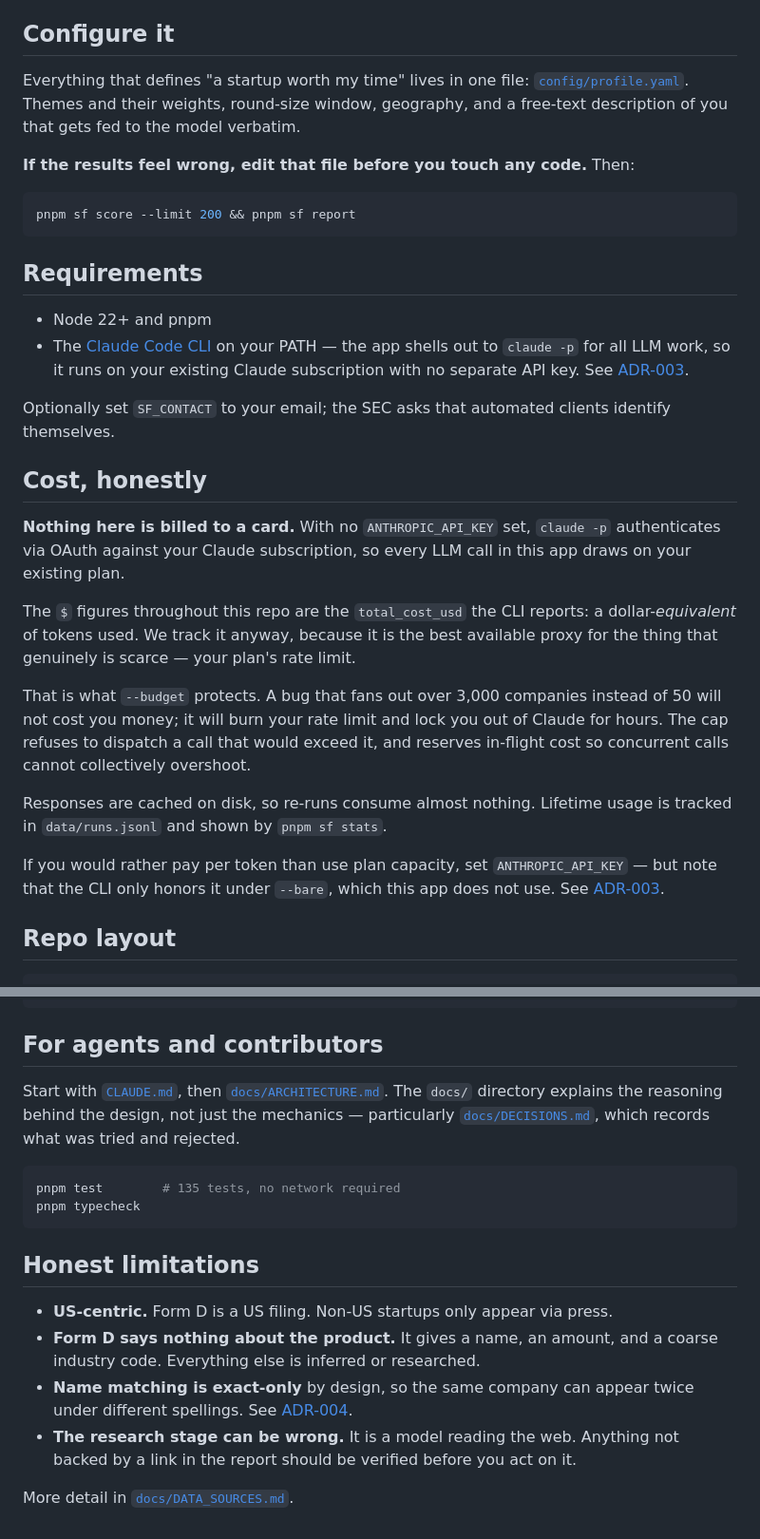
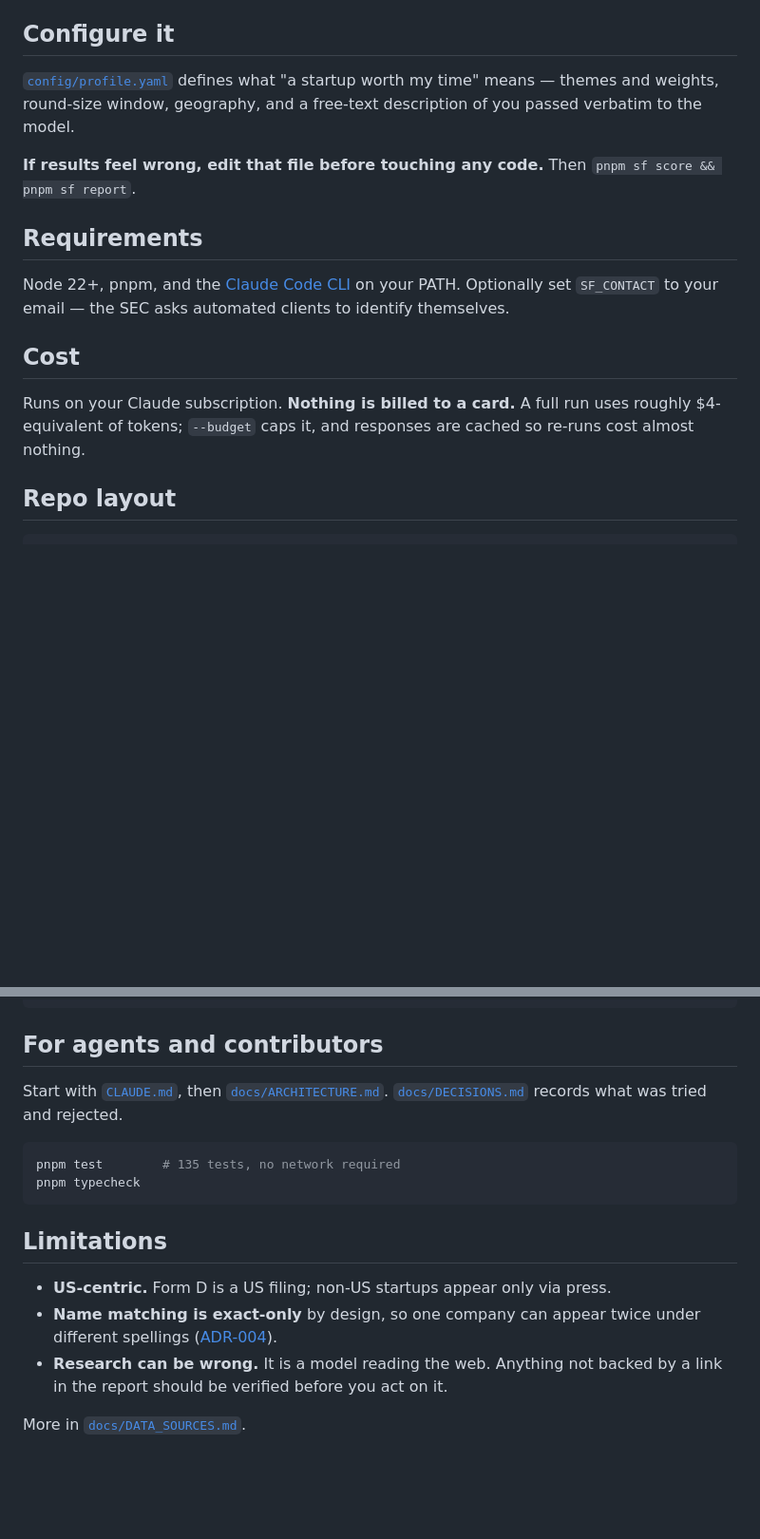
Before and after one commit to zerolocker/startup-finder, a Markdown page: README.md, 2 parts joined by grey strips. Shown at 95% size. GitHub-like rendering; blank space fills up the shorter version.

````diff
--- a/README.md
+++ b/README.md
@@ -95,48 +62,23 @@ Run `pnpm sf --help` for all options.
 ## Configure it
 
-Everything that defines "a startup worth my time" lives in one file:
-[`config/profile.yaml`](config/profile.yaml). Themes and their weights, round-size
-window, geography, and a free-text description of you that gets fed to the model
-verbatim.
+[`config/profile.yaml`](config/profile.yaml) defines what "a startup worth my
+time" means — themes and weights, round-size window, geography, and a free-text
+description of you passed verbatim to the model.
 
-**If the results feel wrong, edit that file before you touch any code.** Then:
-
-```bash
-pnpm sf score --limit 200 && pnpm sf report
-```
+**If results feel wrong, edit that file before touching any code.** Then
+`pnpm sf score && pnpm sf report`.
 
 ## Requirements
 
-- Node 22+ and pnpm
-- The [Claude Code CLI](https://claude.com/claude-code) on your PATH — the app
-  shells out to `claude -p` for all LLM work, so it runs on your existing Claude
-  subscription with no separate API key. See
-  [ADR-003](docs/DECISIONS.md#adr-003-use-the-claude-code-cli-as-the-llm-backend).
+Node 22+, pnpm, and the [Claude Code CLI](https://claude.com/claude-code) on your
+PATH. Optionally set `SF_CONTACT` to your email — the SEC asks automated clients
+to identify themselves.
 
-Optionally set `SF_CONTACT` to your email; the SEC asks that automated clients
-identify themselves.
+## Cost
 
-## Cost, honestly
-
-**Nothing here is billed to a card.** With no `ANTHROPIC_API_KEY` set, `claude -p`
-authenticates via OAuth against your Claude subscription, so every LLM call in
-this app draws on your existing plan.
-
-The `$` figures throughout this repo are the `total_cost_usd` the CLI reports:
-a dollar-*equivalent* of tokens used. We track it anyway, because it is the best
-available proxy for the thing that genuinely is scarce — your plan's rate limit.
-
-That is what `--budget` protects. A bug that fans out over 3,000 companies
-instead of 50 will not cost you money; it will burn your rate limit and lock you
-out of Claude for hours. The cap refuses to dispatch a call that would exceed it,
-and reserves in-flight cost so concurrent calls cannot collectively overshoot.
-
-Responses are cached on disk, so re-runs consume almost nothing. Lifetime usage
-is tracked in `data/runs.jsonl` and shown by `pnpm sf stats`.
-
-If you would rather pay per token than use plan capacity, set `ANTHROPIC_API_KEY`
-— but note that the CLI only honors it under `--bare`, which this app does not
-use. See [ADR-003](docs/DECISIONS.md#adr-003-use-the-claude-code-cli-as-the-llm-backend).
+Runs on your Claude subscription. **Nothing is billed to a card.** A full run
+uses roughly $4-equivalent of tokens; `--budget` caps it, and responses are
+cached so re-runs cost almost nothing.
 
 ## Repo layout
 
@@ -154,24 +96,20 @@ docs/                 why things are the way they are — read before changing
 ## For agents and contributors
 
 Start with [`CLAUDE.md`](CLAUDE.md), then
-[`docs/ARCHITECTURE.md`](docs/ARCHITECTURE.md). The `docs/` directory explains the
-reasoning behind the design, not just the mechanics — particularly
-[`docs/DECISIONS.md`](docs/DECISIONS.md), which records what was tried and
-rejected.
+[`docs/ARCHITECTURE.md`](docs/ARCHITECTURE.md).
+[`docs/DECISIONS.md`](docs/DECISIONS.md) records what was tried and rejected.
 
 ```bash
 pnpm test        # 135 tests, no network required
 pnpm typecheck
 ```
 
-## Honest limitations
+## Limitations
 
-- **US-centric.** Form D is a US filing. Non-US startups only appear via press.
-- **Form D says nothing about the product.** It gives a name, an amount, and a
-  coarse industry code. Everything else is inferred or researched.
-- **Name matching is exact-only** by design, so the same company can appear twice
-  under different spellings. See [ADR-004](docs/DECISIONS.md).
-- **The research stage can be wrong.** It is a model reading the web. Anything not
-  backed by a link in the report should be verified before you act on it.
+- **US-centric.** Form D is a US filing; non-US startups appear only via press.
+- **Name matching is exact-only** by design, so one company can appear twice under
+  different spellings ([ADR-004](docs/DECISIONS.md)).
+- **Research can be wrong.** It is a model reading the web. Anything not backed by
+  a link in the report should be verified before you act on it.
 
-More detail in [`docs/DATA_SOURCES.md`](docs/DATA_SOURCES.md).
+More in [`docs/DATA_SOURCES.md`](docs/DATA_SOURCES.md).
````
Also changed, not shown: other parts of README.md (+16 -49 lines).
